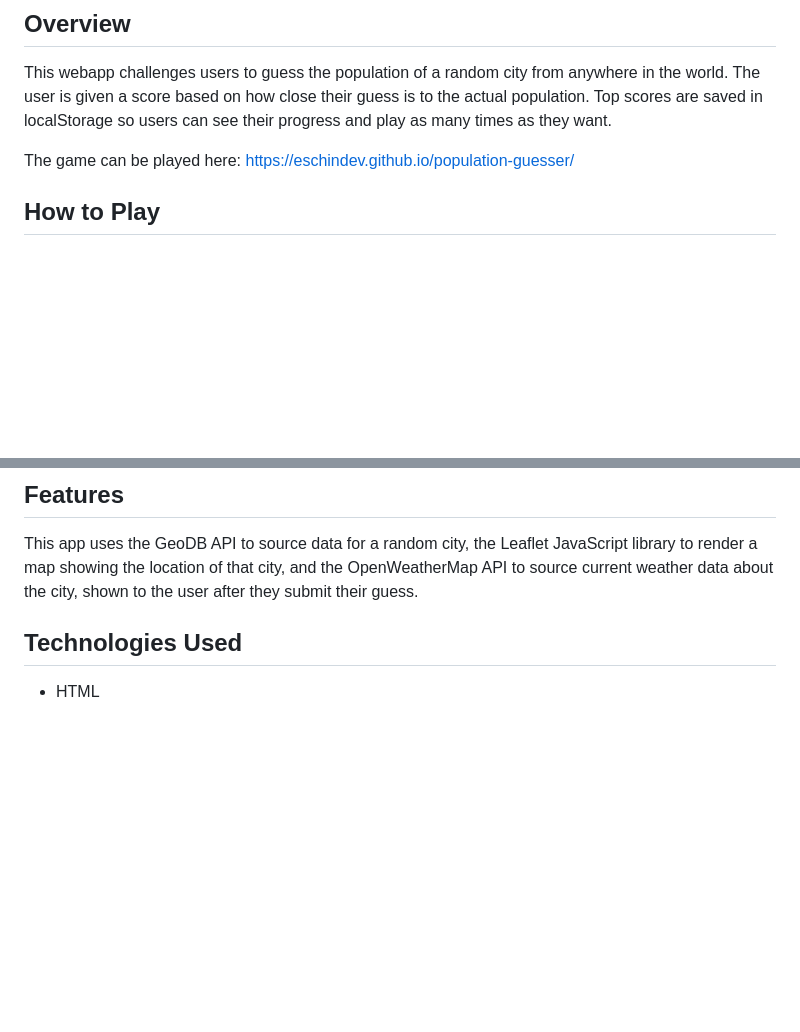
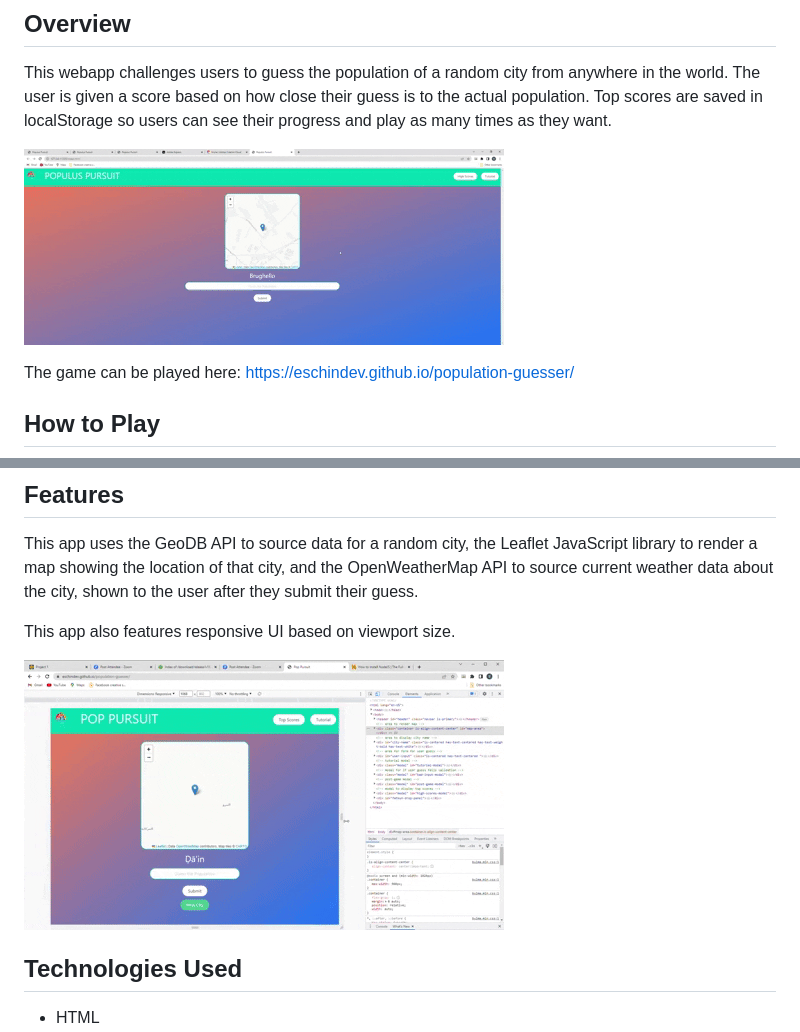
Before and after one commit to eschindev/population-guesser, a Markdown page: README.md, 2 parts joined by grey strips. Drawn GitHub-style; pictures changed too: assets/images/Animated GIF.gif (added), assets/images/Poppursuit GIF.gif (added); blank space fills up the shorter version.

Commit message:
added gifs to the readme

```diff
--- a/README.md
+++ b/README.md
@@ -2,6 +2,9 @@
 
 ## Overview
 This webapp challenges users to guess the population of a random city from anywhere in the world. The user is given a score based on how close their guess is to the actual population. Top scores are saved in localStorage so users can see their progress and play as many times as they want.
+
+
+![GIF of Deployed Site](./assets/images/Poppursuit%20GIF.gif)
 
 The game can be played here: https://eschindev.github.io/population-guesser/
 
@@ -10,6 +13,11 @@ To play, simply load the page. Note the name of the city, examine the map to see
 
 ## Features
 This app uses the GeoDB API to source data for a random city, the Leaflet JavaScript library to render a map showing the location of that city, and the OpenWeatherMap API to source current weather data about the city, shown to the user after they submit their guess.
+
+This app also features responsive UI based on viewport size.
+
+
+![GIF of responsive UI](./assets/images/Animated%20GIF.gif)
 
 ## Technologies Used
 - HTML
```
